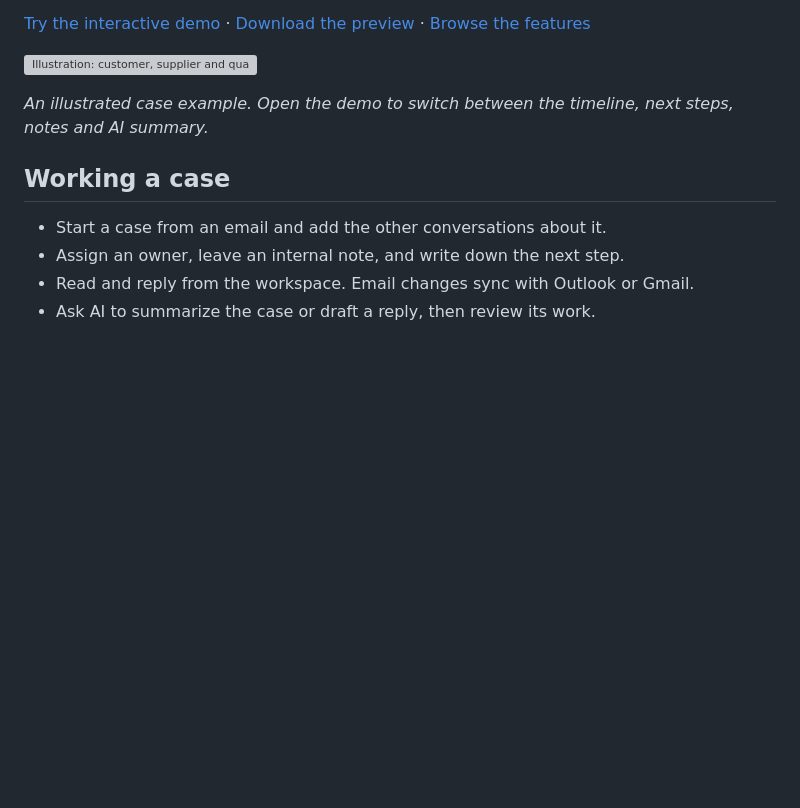
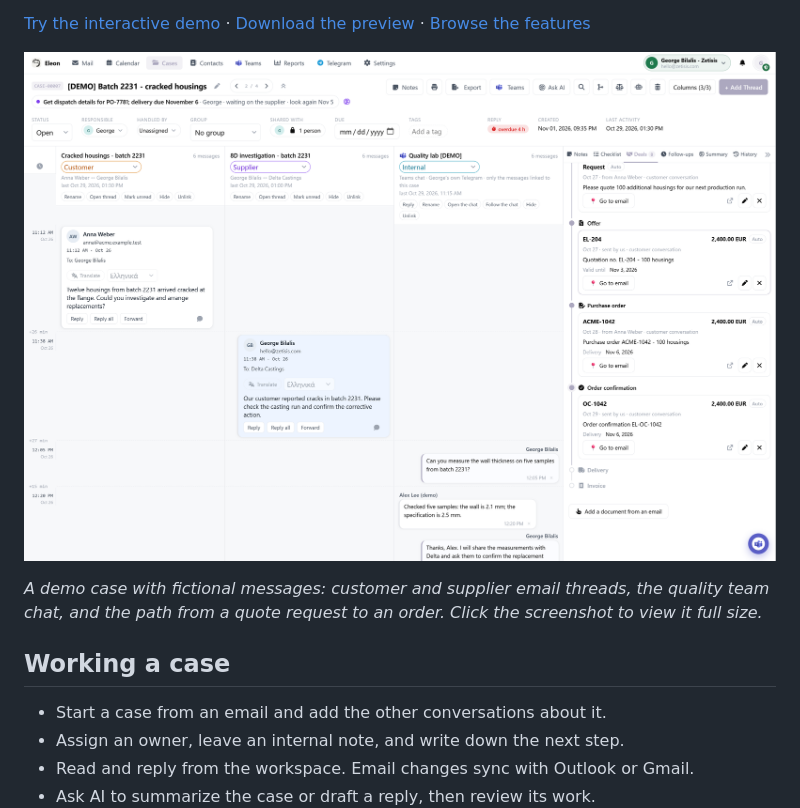
Before and after one commit to giorgosbil/eleon, a Markdown page: README.md, the part around the change. GitHub-like rendering; pictures changed too: assets/githubmain.png (added); blank space fills up the shorter version; grey boxes are pictures that could not be loaded.

Commit message:
Show the real demo case screenshot in the README

```diff
--- a/README.md
+++ b/README.md
@@ -16,10 +16,9 @@ to happen next. It runs on your own server and the source is here on GitHub.
 [Download the preview](https://github.com/giorgosbil/eleon/releases) ·
 [Browse the features](https://eleon.app/features/)
 
-[![Illustration: customer, supplier and quality-team conversations connected in one case](assets/case-example.svg)](https://eleon.app/#demo)
+[![Eleon case workspace showing customer and supplier emails, an internal team chat, and offers and purchase orders](assets/githubmain.png)](assets/githubmain.png)
 
-*An illustrated case example. Open the demo to switch between the timeline,
-next steps, notes and AI summary.*
+*A demo case with fictional messages: customer and supplier email threads, the quality team chat, and the path from a quote request to an order. Click the screenshot to view it full size.*
 
 ## Working a case
 
```
